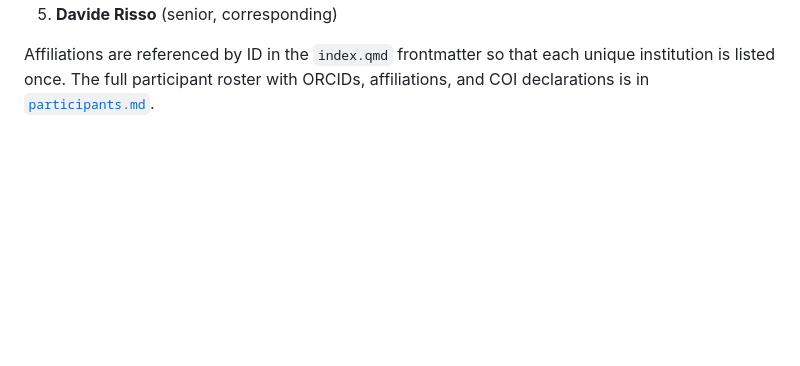
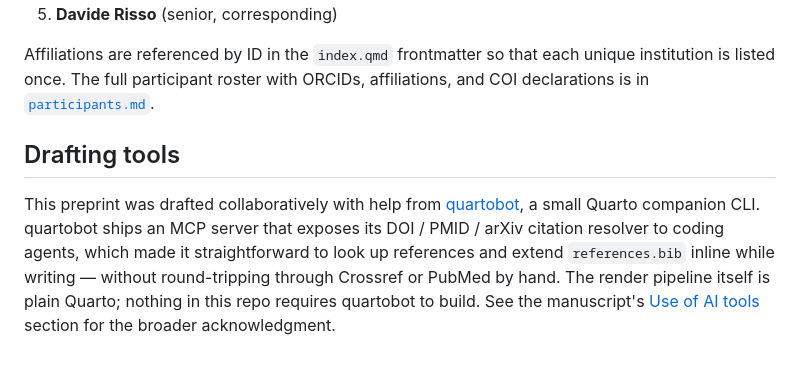
Before and after one commit to seandavi/2026-venice-spatial-hackathon-manuscript, a Markdown page: README.md, the part around the change. Drawn GitHub-style; blank space fills up the shorter version.

Commit message:
readme: note quartobot's role in collaborative drafting
Adds a short "Drafting tools" section explaining that quartobot's MCP
server backed citation lookup during writing, while making clear the
render pipeline itself is plain Quarto and does not depend on it.

Co-Authored-By: Claude Opus 4.7 (1M context) <noreply@anthropic.com>

```diff
--- a/README.md
+++ b/README.md
@@ -146,3 +146,15 @@ Author order follows the manuscript byline convention:
 Affiliations are referenced by ID in the `index.qmd` frontmatter so that
 each unique institution is listed once. The full participant roster with
 ORCIDs, affiliations, and COI declarations is in [`participants.md`](participants.md).
+
+## Drafting tools
+
+This preprint was drafted collaboratively with help from
+[quartobot](https://github.com/quartobot/quartobot), a small Quarto
+companion CLI. quartobot ships an MCP server that exposes its
+DOI / PMID / arXiv citation resolver to coding agents, which made it
+straightforward to look up references and extend `references.bib`
+inline while writing — without round-tripping through Crossref or
+PubMed by hand. The render pipeline itself is plain Quarto; nothing in
+this repo requires quartobot to build. See the manuscript's
+[Use of AI tools](index.qmd) section for the broader acknowledgment.
```
